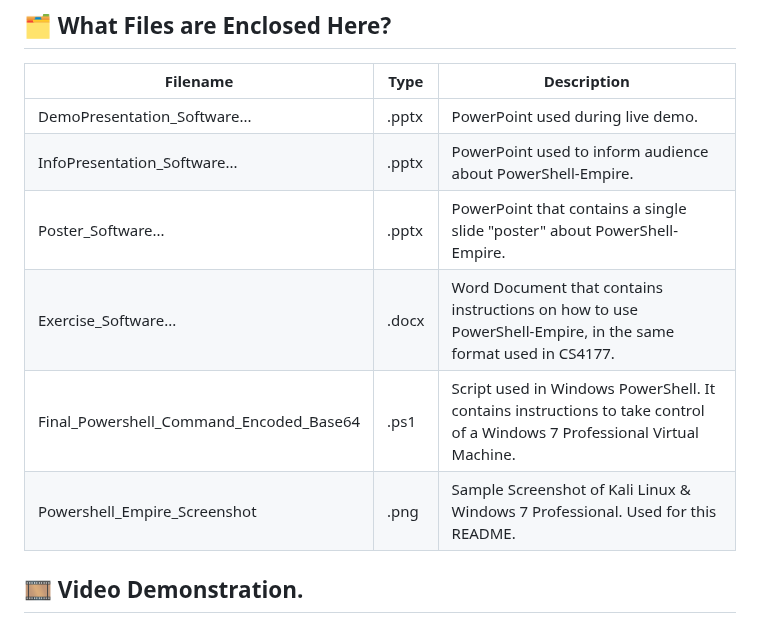
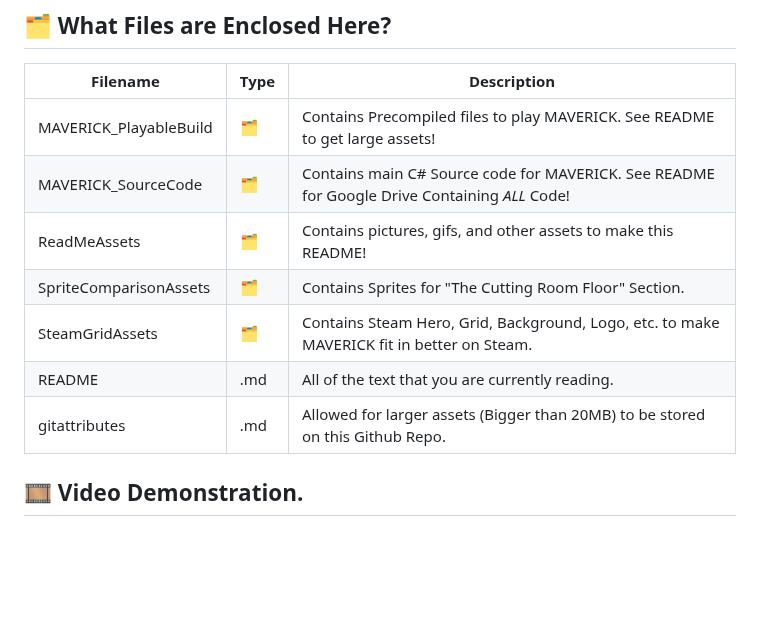
Before and after one commit to Azaze7/MAVERICK, a Markdown page: README.md, the part around the change. Rendered like a GitHub page; blank space fills up the shorter version.

```diff
--- a/README.md
+++ b/README.md
@@ -94,12 +94,13 @@ Special Thanks to All Team Members!
 
 | Filename | Type | Description |
 | --------------- | --------------- | --------------- |
-| DemoPresentation_Software... | .pptx | PowerPoint used during live demo. |
-| InfoPresentation_Software... | .pptx | PowerPoint used to inform audience about PowerShell-Empire. |
-| Poster_Software... | .pptx | PowerPoint that contains a single slide "poster" about PowerShell-Empire. |
-| Exercise_Software... | .docx | Word Document that contains instructions on how to use PowerShell-Empire, in the same format used in CS4177. |
-| Final_Powershell_Command_Encoded_Base64 | .ps1 | Script used in Windows PowerShell. It contains instructions to take control of a Windows 7 Professional Virtual Machine. |
-| Powershell_Empire_Screenshot | .png | Sample Screenshot of Kali Linux & Windows 7 Professional. Used for this README. |
+| MAVERICK_PlayableBuild | 🗂️ | Contains Precompiled files to play MAVERICK. See README to get large assets! |
+| MAVERICK_SourceCode | 🗂️ | Contains main C# Source code for MAVERICK. See README for Google Drive Containing *ALL* Code! |
+| ReadMeAssets | 🗂️ | Contains pictures, gifs, and other assets to make this README! |
+| SpriteComparisonAssets | 🗂️ | Contains Sprites for "The Cutting Room Floor" Section. |
+| SteamGridAssets | 🗂️ | Contains Steam Hero, Grid, Background, Logo, etc. to make MAVERICK fit in better on Steam. |
+| README | .md | All of the text that you are currently reading. |
+| gitattributes | .md | Allowed for larger assets (Bigger than 20MB) to be stored on this Github Repo. |
 
 ## 🎞️ Video Demonstration.
 
```
